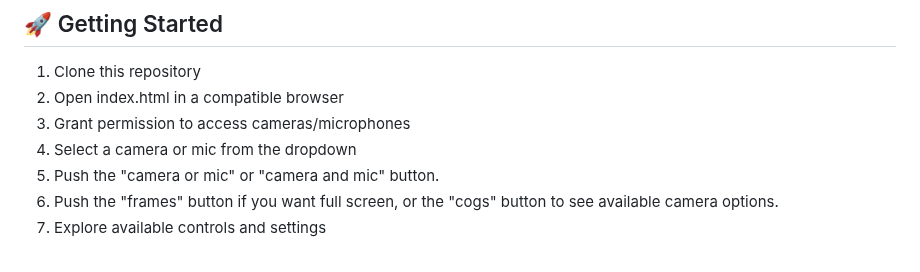
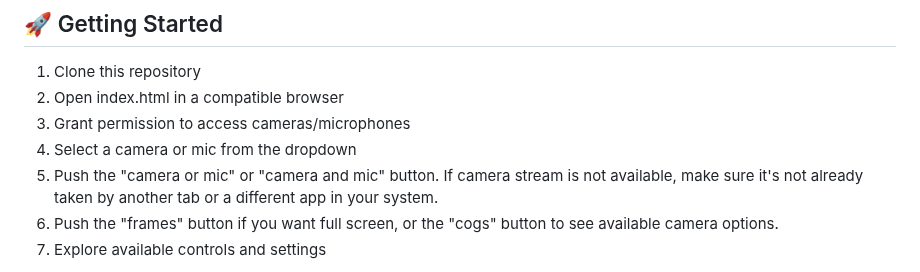
Before and after one commit to Dodotree/zebra, a Markdown page: README.md, the part around the change. Drawn GitHub-style.

Commit message:
readme details

```diff
--- a/README.md
+++ b/README.md
@@ -30,7 +30,7 @@ Try it out: [https://dodotree.github.io/zebra/](https://dodotree.github.io/zebra
 2. Open index.html in a compatible browser
 3. Grant permission to access cameras/microphones
 4. Select a camera or mic from the dropdown
-5. Push the "camera or mic" or "camera and mic" button.
+5. Push the "camera or mic" or "camera and mic" button. If camera stream is not available, make sure it's not already taken by another tab or a different app in your system.
 6. Push the "frames" button if you want full screen, or the "cogs" button to see available camera options.
 7. Explore available controls and settings
 
```
